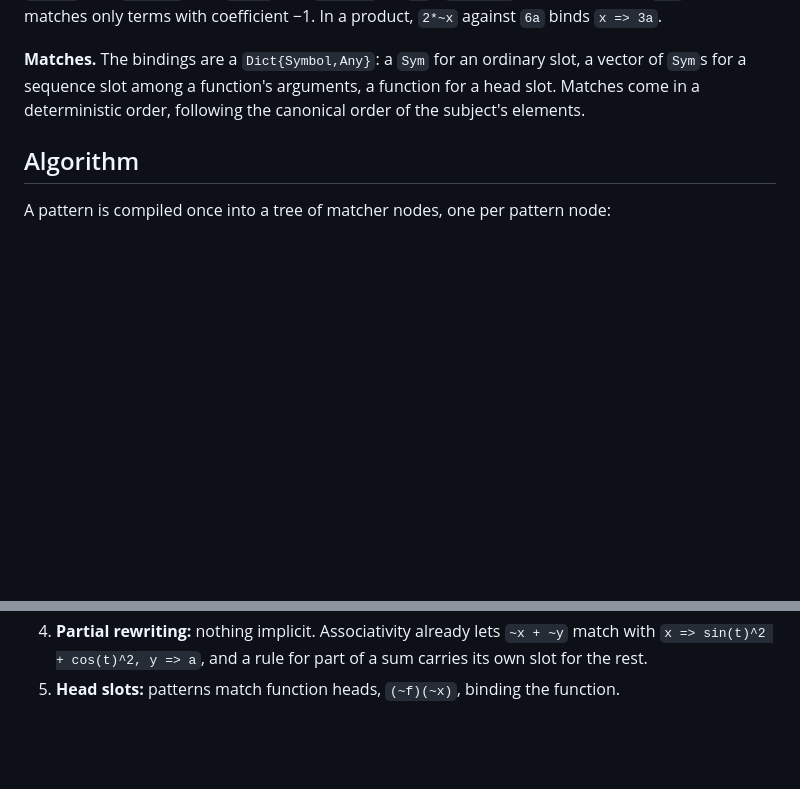
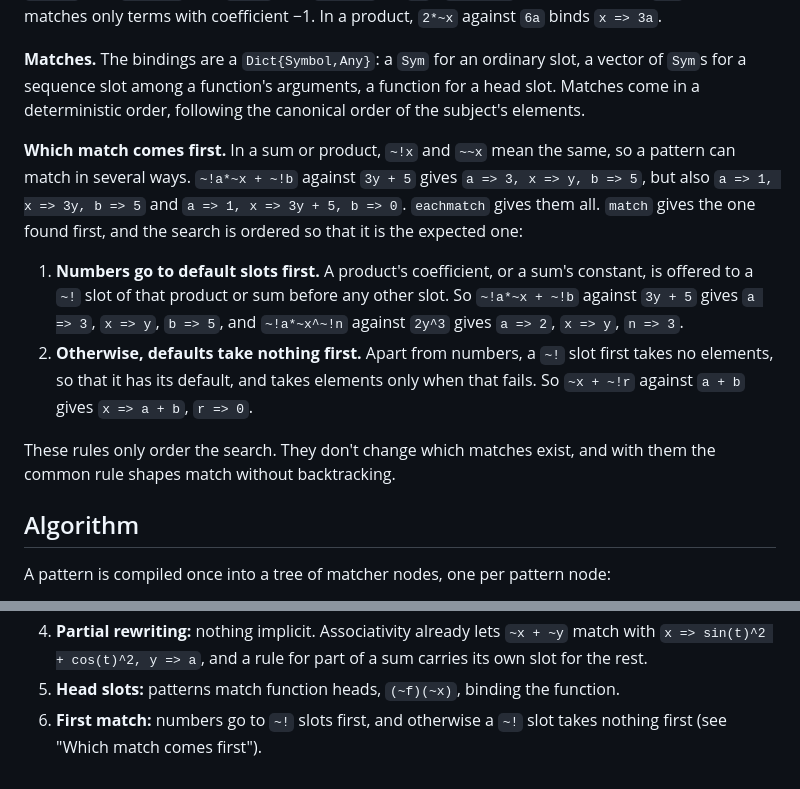
Before and after one commit to jverzani/SymJ.jl, a Markdown page: notes/pattern_matching.md, 2 parts joined by grey strips. Drawn GitHub-style; blank space fills up the shorter version.

Commit message:
Design note: the order in which matches are tried
Co-Authored-By: Claude Opus 5.5 <noreply@anthropic.com>

```diff
--- a/notes/pattern_matching.md
+++ b/notes/pattern_matching.md
@@ -164,6 +164,23 @@ vector of `Sym`s for a sequence slot among a function's arguments, a function fo
 slot. Matches come in a deterministic order, following the canonical order of the
 subject's elements.
 
+**Which match comes first.** In a sum or product, `~!x` and `~~x` mean the same, so a
+pattern can match in several ways. `~!a*~x + ~!b` against `3y + 5` gives `a => 3,
+x => y, b => 5`, but also `a => 1, x => 3y, b => 5` and `a => 1, x => 3y + 5, b => 0`.
+`eachmatch` gives them all. `match` gives the one found first, and the search is ordered
+so that it is the expected one:
+
+1. **Numbers go to default slots first.** A product's coefficient, or a sum's constant,
+   is offered to a `~!` slot of that product or sum before any other slot. So
+   `~!a*~x + ~!b` against `3y + 5` gives `a => 3`, `x => y`, `b => 5`, and
+   `~!a*~x^~!n` against `2y^3` gives `a => 2`, `x => y`, `n => 3`.
+2. **Otherwise, defaults take nothing first.** Apart from numbers, a `~!` slot first
+   takes no elements, so that it has its default, and takes elements only when that
+   fails. So `~x + ~!r` against `a + b` gives `x => a + b`, `r => 0`.
+
+These rules only order the search. They don't change which matches exist, and with
+them the common rule shapes match without backtracking.
+
 ## Algorithm
 
 A pattern is compiled once into a tree of matcher nodes, one per pattern node:
@@ -282,3 +299,5 @@ The first draft's open questions, as settled:
    with `x => sin(t)^2 + cos(t)^2, y => a`, and a rule for part of a sum carries its own
    slot for the rest.
 5. **Head slots:** patterns match function heads, `(~f)(~x)`, binding the function.
+6. **First match:** numbers go to `~!` slots first, and otherwise a `~!` slot takes
+   nothing first (see "Which match comes first").
```
